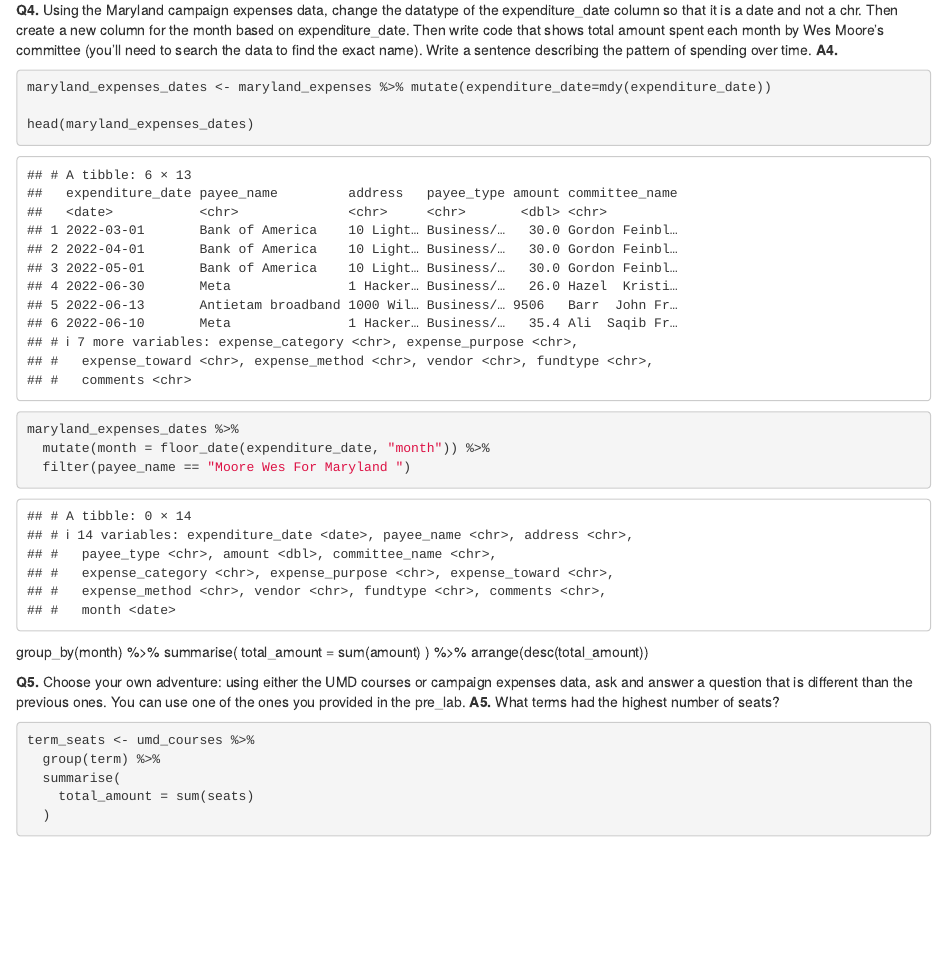
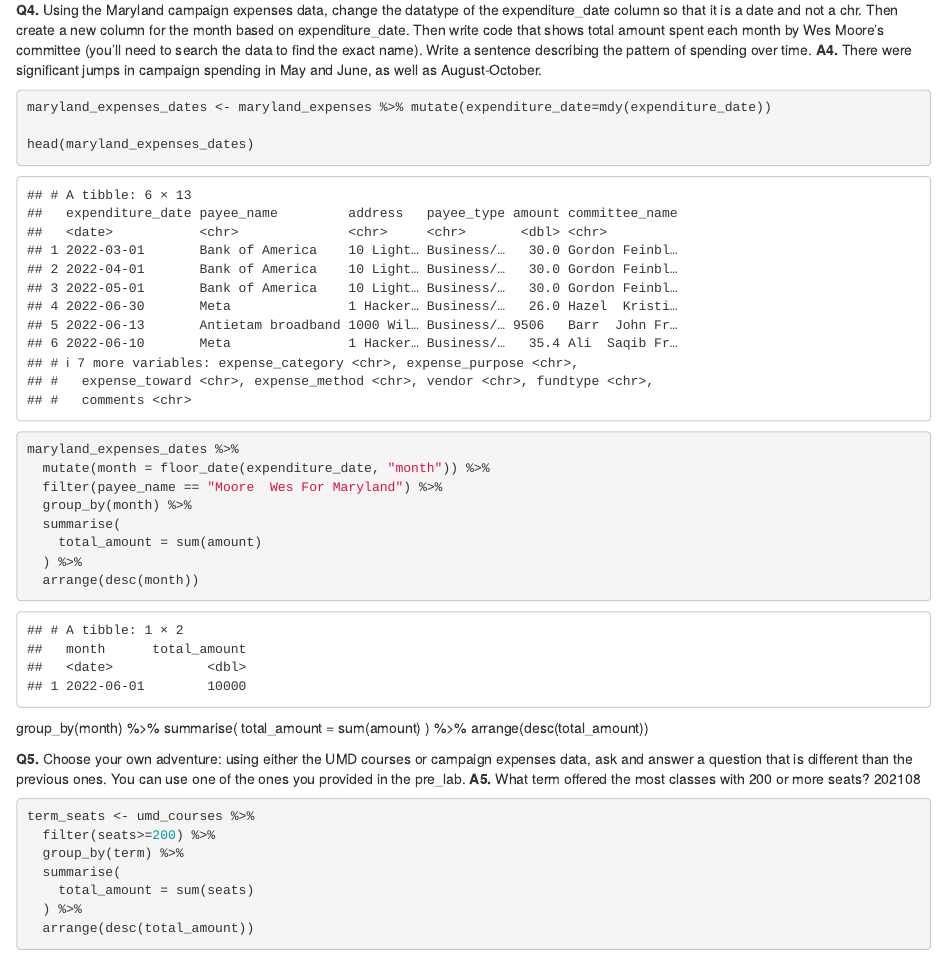
Before and after one commit to esherwin23/data_journalism_2023_spring, an R Markdown document (labs/lab_02/lab_02.rmd): the page in a window 1100 px wide, from 1850 px down. Rendered offline with R 4.5, knitr and Pandoc, with nearby package versions; some code elsewhere in the file could not run offline.

Commit message:
lab 2 done

````diff
--- a/labs/lab_02/lab_02.rmd
+++ b/labs/lab_02/lab_02.rmd
@@ -71,7 +71,7 @@ Climate_courses <- umd_courses %>%
 **A3.** The Maryland Institute for for Applied Environmental Health is interesting because given its name, I would think there would be more classes with "Climate" in the title, but the department only offers 3 courses.
 
 **Q4.** Using the Maryland campaign expenses data, change the datatype of the expenditure_date column so that it is a date and not a chr. Then create a new column for the month based on expenditure_date. Then write code that shows total amount spent each month by Wes Moore's committee (you'll need to search the data to find the exact name). Write a sentence describing the pattern of spending over time.
-**A4.**
+**A4.** There were significant jumps in campaign spending in May and June, as well as August-October.
 
 ```{r}
 maryland_expenses_dates <- maryland_expenses %>% mutate(expenditure_date=mdy(expenditure_date))
@@ -82,7 +82,12 @@ head(maryland_expenses_dates)
 ```{r}
 maryland_expenses_dates %>%
   mutate(month = floor_date(expenditure_date, "month")) %>%
-  filter(payee_name == "Moore Wes For Maryland ")
+  filter(payee_name == "Moore  Wes For Maryland") %>%
+  group_by(month) %>%
+  summarise(
+    total_amount = sum(amount)
+  ) %>%
+  arrange(desc(month))
 
 ```
   group_by(month) %>%
@@ -93,13 +98,16 @@ maryland_expenses_dates %>%
 
 
 **Q5.** Choose your own adventure: using either the UMD courses or campaign expenses data, ask and answer a question that is different than the previous ones. You can use one of the ones you provided in the pre_lab.
-**A5.** What terms had the highest number of seats?
+**A5.** What term offered the most classes with 200 or more seats?
+202108
 
 ```{r}
 term_seats <- umd_courses %>%
-  group(term) %>%
+  filter(seats>=200) %>%
+  group_by(term) %>%
   summarise(
     total_amount = sum(seats)
-  )
+  ) %>%
+  arrange(desc(total_amount))
 
 ```
````
